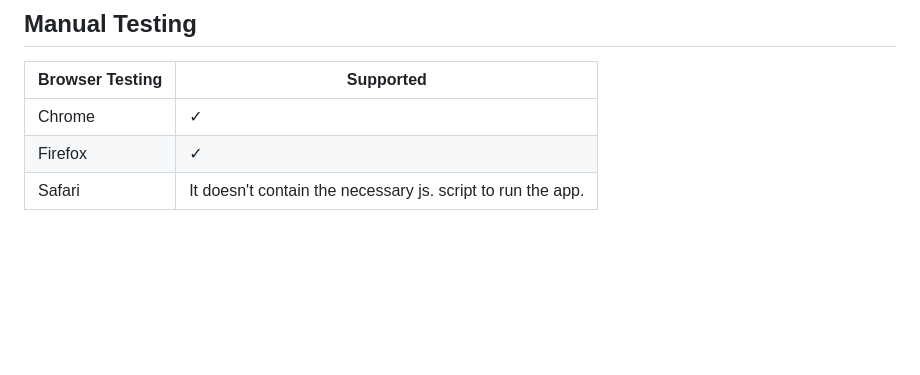
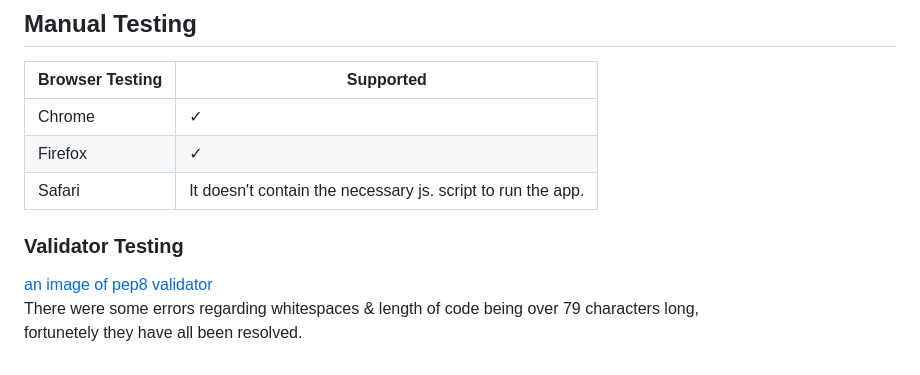
Before and after one commit to sakixchy/battle_ship_game, a Markdown page: README.md, the part around the change. Drawn GitHub-style; blank space fills up the shorter version.

Commit message:
write pep8 validator testing in readme

```diff
--- a/README.md
+++ b/README.md
@@ -88,3 +88,9 @@ ___
 | Chrome          | &check;  |
 | Firefox         | &check;  |
 | Safari          | It doesn't contain the necessary js. script to run the app. |
+
+
+### Validator Testing
+[an image of pep8 validator](assets/images/pep-eight-validator.jpeg) <br>
+There were some errors regarding whitespaces & length of code being over 79 characters long, <br>
+fortunetely they have all been resolved.
```
Also changed, not shown: assets/images/pep-eight-validator.jpeg (added), 1 other file.
